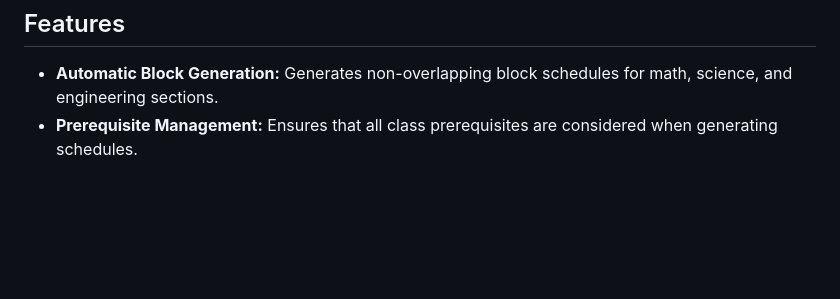
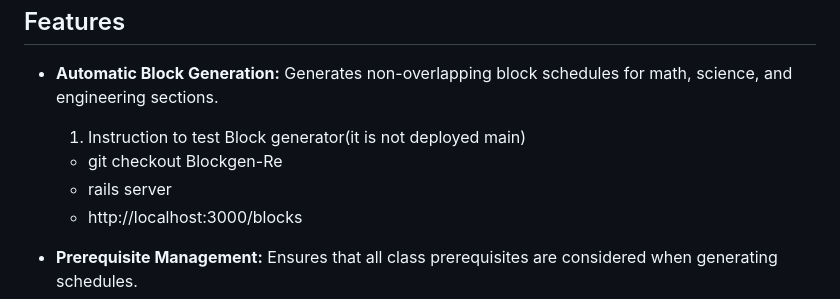
Before and after one commit to tamu-edu-students/EA-Block-Scheduling, a Markdown page: README.md, the part around the change. Drawn GitHub-style; blank space fills up the shorter version.

Commit message:
Update README.md
read me update

```diff
--- a/README.md
+++ b/README.md
@@ -84,6 +84,11 @@ Before each semester's enrollment period opens, a partner college sends a list o
 
 ## Features
 + **Automatic Block Generation:** Generates non-overlapping block schedules for math, science, and engineering sections.
+     1. Instruction to test Block generator(it is not deployed main)
+     - git checkout Blockgen-Re
+     - rails server
+     - http://localhost:3000/blocks
+
 + **Prerequisite Management:** Ensures that all class prerequisites are considered when generating schedules.
 + **Support for Multiple Sections:** Accounts for multiple sections of the same class, balancing their timing and order.
 + **Spreadsheet and Visual Output:** Provides the output as a downloadable spreadsheet and a visual display for easier review and sharing.
```
